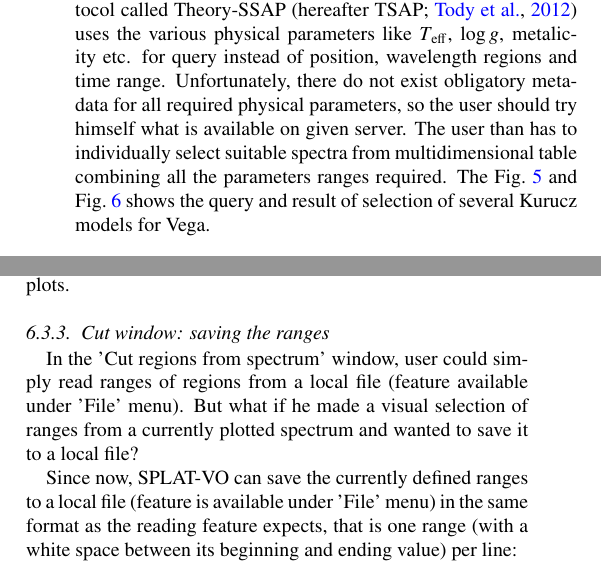
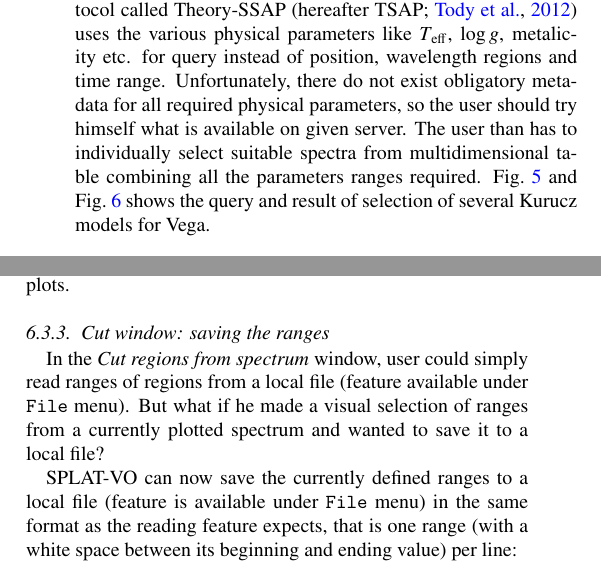
Before and after one commit to Othello1111/aandc-splatvo, a LaTeX paper (acsplat.tex): two parts of the columns of pages 5 and 10 of 15, joined at a grey line, cut so that both start at the same text. Compiled offline with pdfLaTeX.

Commit message:
Typography cleanup

```diff
--- a/acsplat.tex
+++ b/acsplat.tex
@@ -509,7 +509,7 @@ instead of position, wavelength regions and time range. Unfortunately, there do
 not exist obligatory metadata for all required physical parameters, so the user should try
 himself what is available on given server.  The user than has to individually
 select suitable spectra from multidimensional table combining all the
-parameters ranges required.  The Fig.~\ref{fig:TSAP-query} and
+parameters ranges required.  Fig.~\ref{fig:TSAP-query} and
 Fig.~\ref{fig:TSAP-plot} shows the query and result of selection of several Kurucz models for
 Vega.
 
@@ -825,13 +825,13 @@ perfect sequential overview of the spectrum's plots.
 
 \subsubsection{Cut window: saving the ranges}
 
-In the 'Cut regions from spectrum' window, user could simply read
-ranges of regions from a local file (feature available under 'File'
+In the \emph{Cut regions from spectrum} window, user could simply read
+ranges of regions from a local file (feature available under \texttt{File}
 menu). But what if he made a visual selection of ranges from a
 currently plotted spectrum and wanted to save it to a local file?
 
-Since now, SPLAT-VO can save the currently defined
-ranges to a local file (feature is available under 'File' menu) in the
+SPLAT-VO can now save the currently defined
+ranges to a local file (feature is available under \texttt{File} menu) in the
 same format as the reading feature expects, that is one range (with a
 white space between its beginning and ending value) per line:
 
```
Also changed, not shown: acsplat.tex (12 more changed lines).
